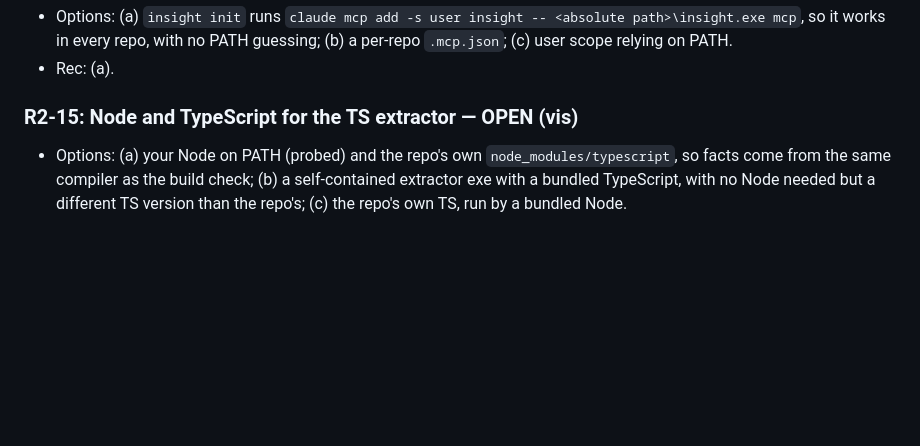
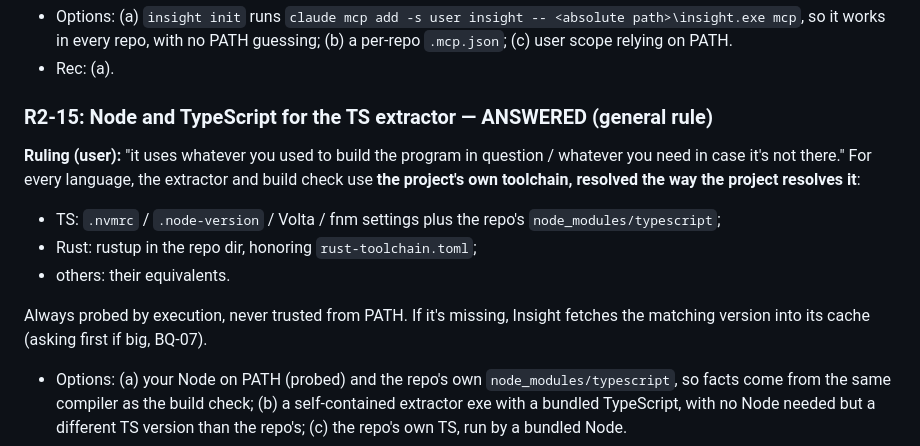
Before and after one commit to andrewsalinas09/Insight, a Markdown page: docs/BUILD-QUESTIONS.md, the part around the change. Rendered like a GitHub page; blank space fills up the shorter version.

Commit message:
R2-15: use the toolchain that built the program; provide it if missing
Co-Authored-By: Claude Opus 5.5 <noreply@anthropic.com>

```diff
--- a/docs/BUILD-QUESTIONS.md
+++ b/docs/BUILD-QUESTIONS.md
@@ -654,7 +654,13 @@ M1 is `insight path … --to …`. ADR-0038 says paths are recursive CTEs. The t
 - Options: (a) `insight init` runs `claude mcp add -s user insight -- <absolute path>\insight.exe mcp`, so it works in every repo, with no PATH guessing; (b) a per-repo `.mcp.json`; (c) user scope relying on PATH.
 - Rec: (a).
 
-### R2-15: Node and TypeScript for the TS extractor — OPEN (vis)
+### R2-15: Node and TypeScript for the TS extractor — ANSWERED (general rule)
+**Ruling (user):** "it uses whatever you used to build the program in question / whatever you need in case it's not there." For every language, the extractor and build check use **the project's own toolchain, resolved the way the project resolves it**:
+- TS: `.nvmrc` / `.node-version` / Volta / fnm settings plus the repo's `node_modules/typescript`;
+- Rust: rustup in the repo dir, honoring `rust-toolchain.toml`;
+- others: their equivalents.
+
+Always probed by execution, never trusted from PATH. If it's missing, Insight fetches the matching version into its cache (asking first if big, BQ-07).
 - Options: (a) your Node on PATH (probed) and the repo's own `node_modules/typescript`, so facts come from the same compiler as the build check; (b) a self-contained extractor exe with a bundled TypeScript, with no Node needed but a different TS version than the repo's; (c) the repo's own TS, run by a bundled Node.
 - Rec: the agents split: dry run (b), workflow (a). My pick is (c): no PATH dependency, *and* the same compiler as your build.
 
```
Also changed, not shown: docs/decisions/ADR-0034-each-language-uses-its-own-toolchain.md (+1 -0 lines).
